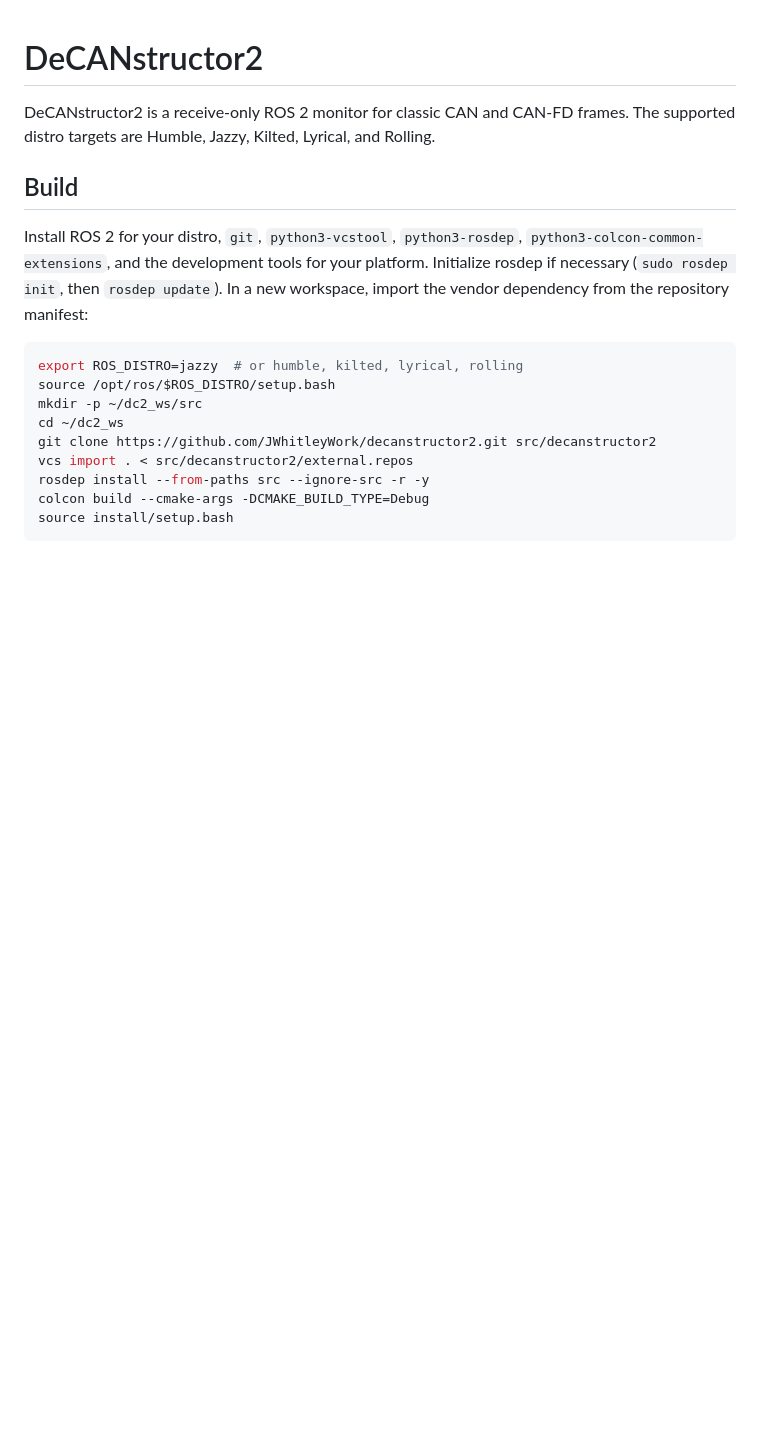
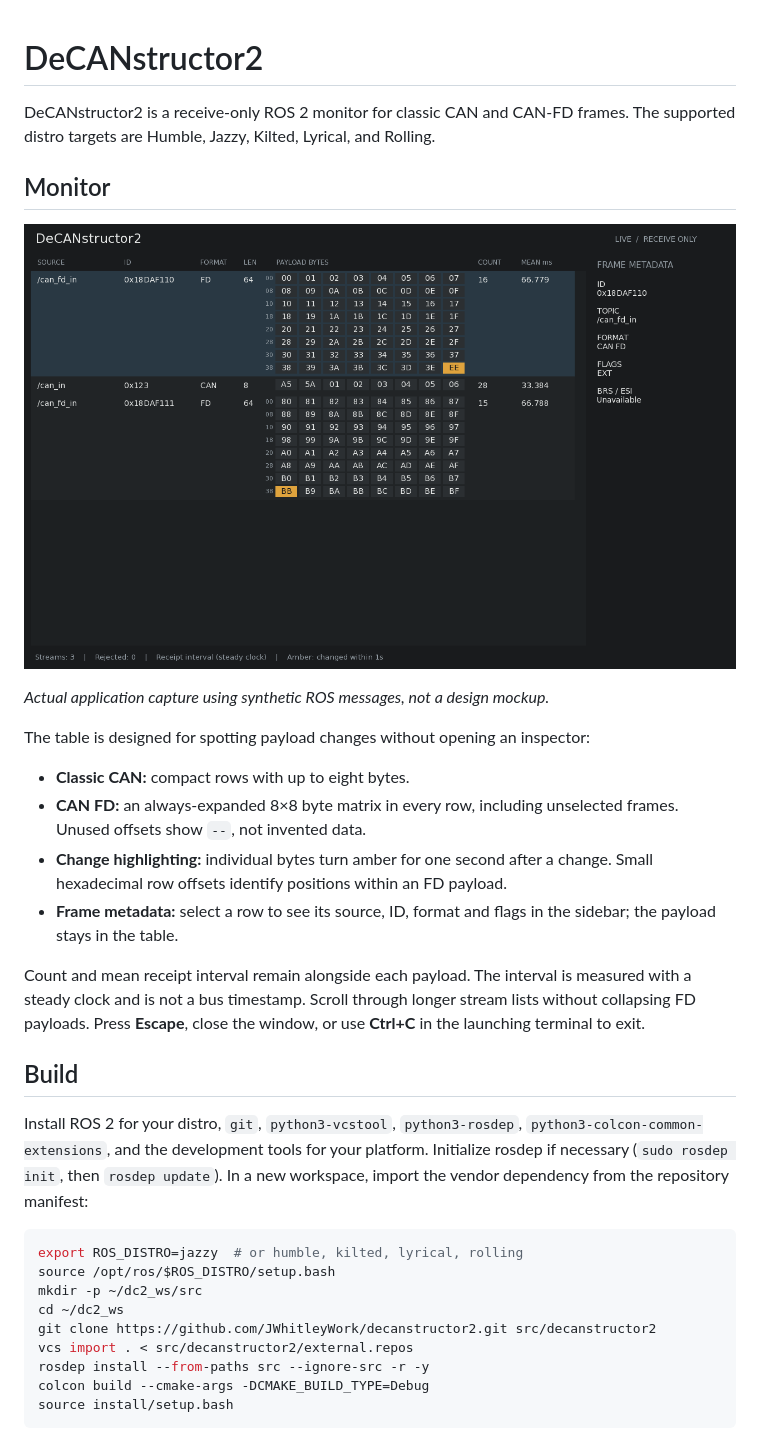
Before and after one commit to JWhitleyWork/decanstructor2, a Markdown page: README.md, the part around the change. Rendered like a GitHub page; pictures changed too: docs/screenshots/monitor.png (added); blank space fills up the shorter version.

Commit message:
Document the graphite monitor with an actual application screenshot

```diff
--- a/README.md
+++ b/README.md
@@ -2,6 +2,27 @@
 
 DeCANstructor2 is a receive-only ROS 2 monitor for classic CAN and CAN-FD frames.
 The supported distro targets are Humble, Jazzy, Kilted, Lyrical, and Rolling.
+
+## Monitor
+
+![DeCANstructor2 graphite interface showing a classic CAN row and two complete CAN FD byte matrices](docs/screenshots/monitor.png)
+
+*Actual application capture using synthetic ROS messages, not a design mockup.*
+
+The table is designed for spotting payload changes without opening an inspector:
+
+- **Classic CAN:** compact rows with up to eight bytes.
+- **CAN FD:** an always-expanded 8×8 byte matrix in every row, including
+  unselected frames. Unused offsets show `--`, not invented data.
+- **Change highlighting:** individual bytes turn amber for one second after a
+  change. Small hexadecimal row offsets identify positions within an FD payload.
+- **Frame metadata:** select a row to see its source, ID, format and flags in the
+  sidebar; the payload stays in the table.
+
+Count and mean receipt interval remain alongside each payload. The interval is
+measured with a steady clock and is not a bus timestamp. Scroll through longer
+stream lists without collapsing FD payloads. Press **Escape**, close the window,
+or use **Ctrl+C** in the launching terminal to exit.
 
 ## Build
 
```
